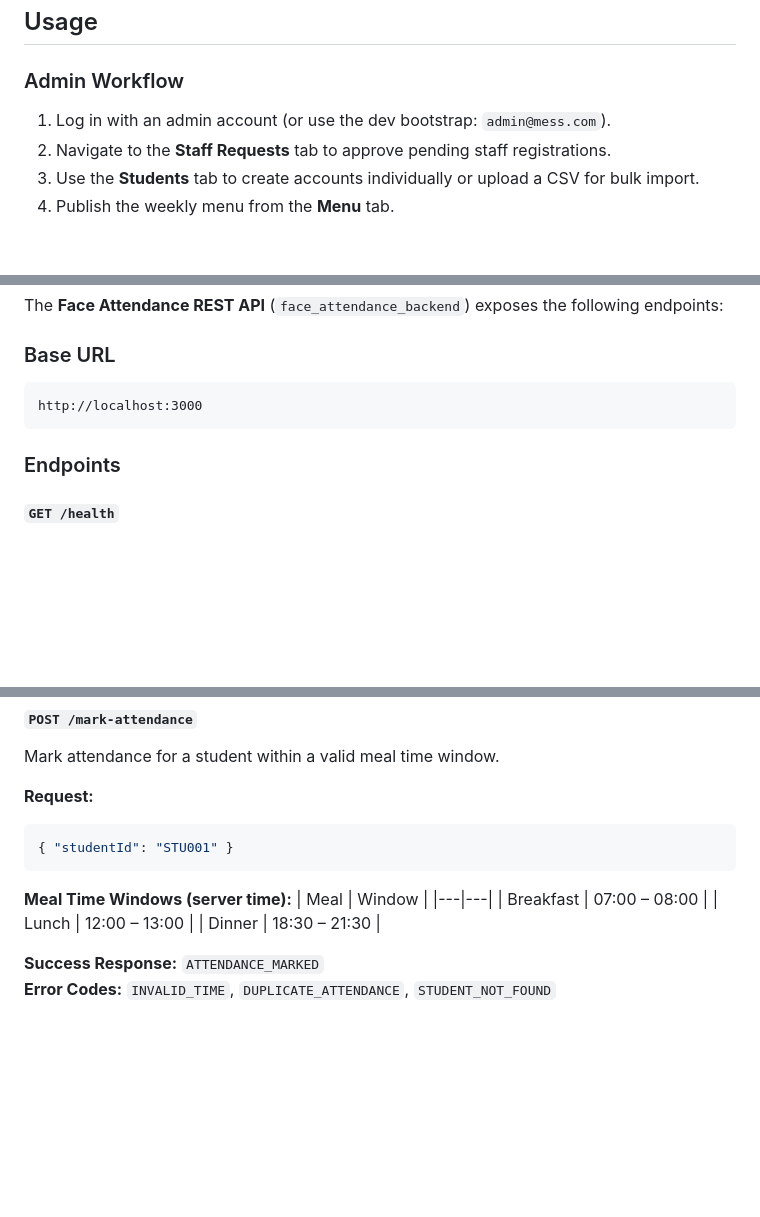
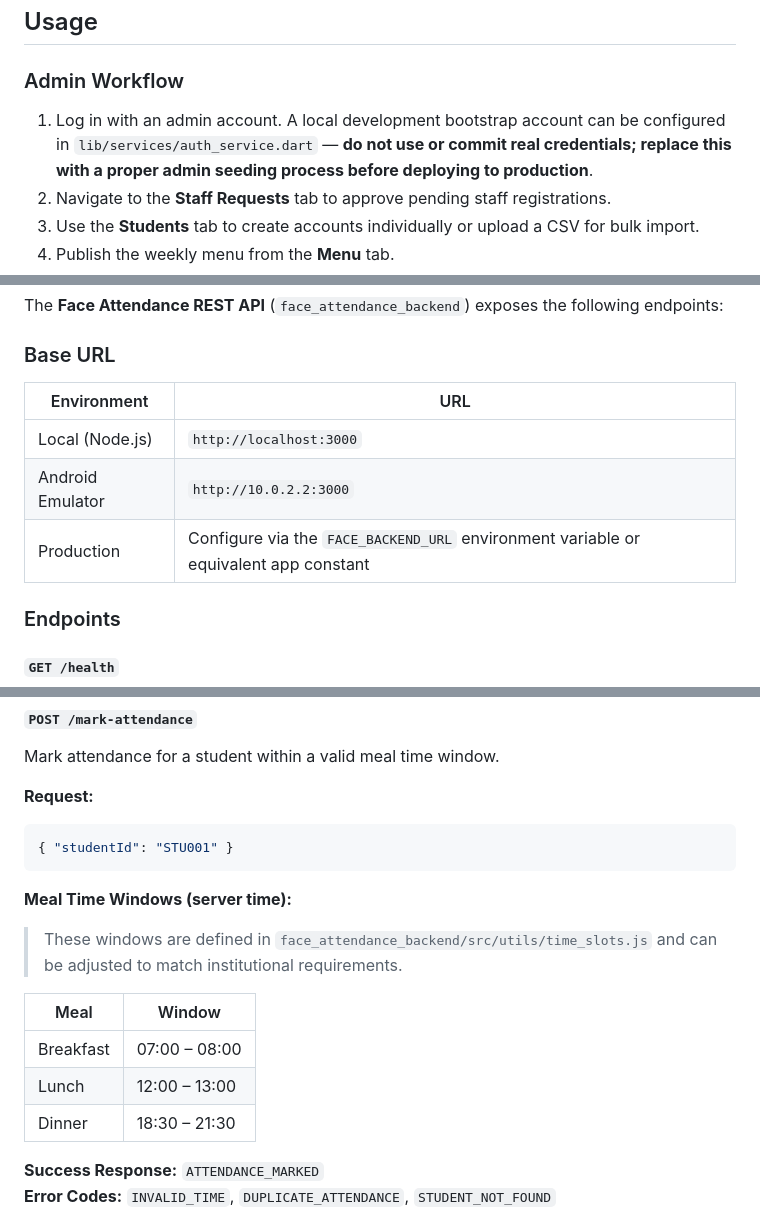
Before and after one commit to SBK-07/Mess-Management-Platform, a Markdown page: README.md, 3 parts joined by grey strips. Rendered like a GitHub page; blank space fills up the shorter version.

Commit message:
Address code review feedback: remove hardcoded admin email, add production API URL note, clarify dinner time window
Agent-Logs-Url: https://github.com/SBK-07/Mess-Management-Platform/sessions/c6cf324c-6121-4be1-8f88-295c2c9e0012

Co-authored-by: SBK-07 <197954562+SBK-07@users.noreply.github.com>

````diff
--- a/README.md
+++ b/README.md
@@ -253,7 +253,7 @@ flutter run
 ## Usage
 
 ### Admin Workflow
-1. Log in with an admin account (or use the dev bootstrap: `admin@mess.com`).
+1. Log in with an admin account. A local development bootstrap account can be configured in `lib/services/auth_service.dart` — **do not use or commit real credentials; replace this with a proper admin seeding process before deploying to production**.
 2. Navigate to the **Staff Requests** tab to approve pending staff registrations.
 3. Use the **Students** tab to create accounts individually or upload a CSV for bulk import.
 4. Publish the weekly menu from the **Menu** tab.
@@ -299,9 +299,12 @@ flutter run
 The **Face Attendance REST API** (`face_attendance_backend`) exposes the following endpoints:
 
 ### Base URL
-```
-http://localhost:3000
-```
+
+| Environment | URL |
+|---|---|
+| Local (Node.js) | `http://localhost:3000` |
+| Android Emulator | `http://10.0.2.2:3000` |
+| Production | Configure via the `FACE_BACKEND_URL` environment variable or equivalent app constant |
 
 ### Endpoints
 
@@ -338,6 +341,9 @@ Mark attendance for a student within a valid meal time window.
 ```
 
 **Meal Time Windows (server time):**
+
+> These windows are defined in `face_attendance_backend/src/utils/time_slots.js` and can be adjusted to match institutional requirements.
+
 | Meal | Window |
 |---|---|
 | Breakfast | 07:00 – 08:00 |
````
